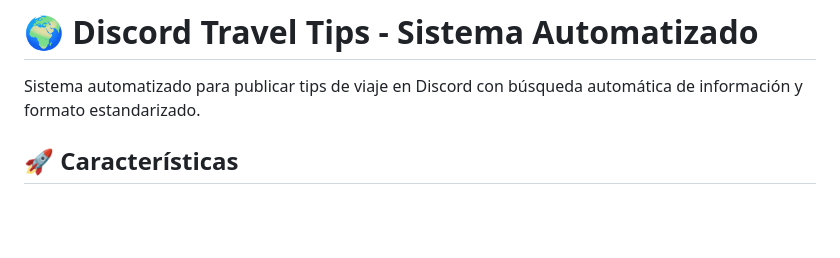
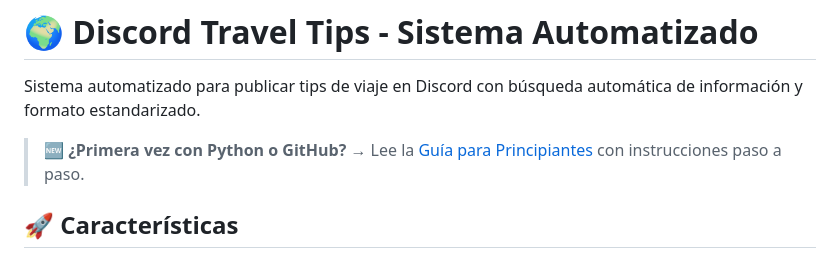
Before and after one commit to igfernandezlanda/claude-workspace, a Markdown page: README.md, the part around the change. GitHub-like rendering; blank space fills up the shorter version.

Commit message:
Agregar guías para principiantes y inicio rápido
- GUIA_PRINCIPIANTES.md: Guía completa paso a paso
- INICIO_RAPIDO.md: Instrucciones rápidas en 3 pasos
- README.md: Enlace a guía para principiantes

```diff
--- a/README.md
+++ b/README.md
@@ -1,6 +1,8 @@
 # 🌍 Discord Travel Tips - Sistema Automatizado
 
 Sistema automatizado para publicar tips de viaje en Discord con búsqueda automática de información y formato estandarizado.
+
+> 🆕 **¿Primera vez con Python o GitHub?** → Lee la [Guía para Principiantes](GUIA_PRINCIPIANTES.md) con instrucciones paso a paso.
 
 ## 🚀 Características
 
```
Also changed, not shown: GUIA_PRINCIPIANTES.md (added, +261 -0 lines), INICIO_RAPIDO.md (added, +54 -0 lines).
